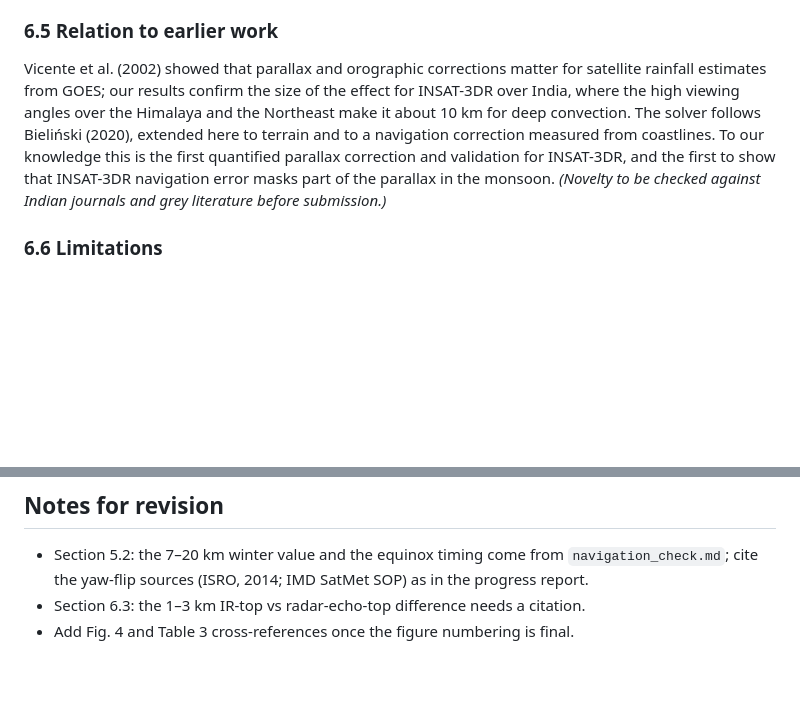
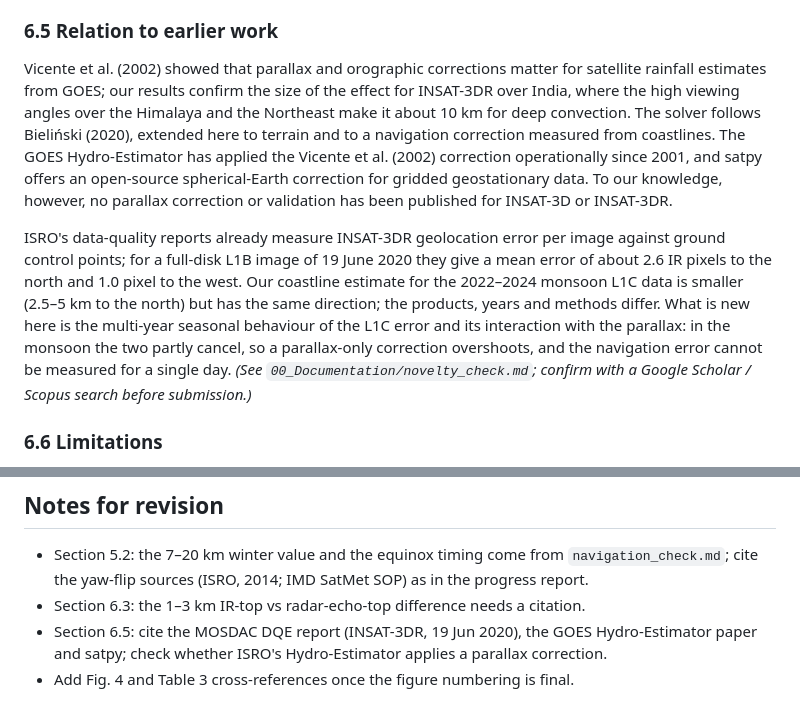
Before and after one commit to bapallinaveen60/PyGeoParallax-IN, a Markdown page: 08_manuscript/results_discussion_draft.md, 2 parts joined by grey strips. GitHub-like rendering; blank space fills up the shorter version.

Commit message:
Novelty check; narrow the navigation and open-source claims
Co-Authored-By: Claude Opus 5.5 <noreply@anthropic.com>

```diff
--- a/08_manuscript/results_discussion_draft.md
+++ b/08_manuscript/results_discussion_draft.md
@@ -120,7 +120,9 @@ Terrain does not affect the storm results but matters for anything observed at t
 
 ### 6.5 Relation to earlier work
 
-Vicente et al. (2002) showed that parallax and orographic corrections matter for satellite rainfall estimates from GOES; our results confirm the size of the effect for INSAT-3DR over India, where the high viewing angles over the Himalaya and the Northeast make it about 10 km for deep convection. The solver follows Bieliński (2020), extended here to terrain and to a navigation correction measured from coastlines. To our knowledge this is the first quantified parallax correction and validation for INSAT-3DR, and the first to show that INSAT-3DR navigation error masks part of the parallax in the monsoon. *(Novelty to be checked against Indian journals and grey literature before submission.)*
+Vicente et al. (2002) showed that parallax and orographic corrections matter for satellite rainfall estimates from GOES; our results confirm the size of the effect for INSAT-3DR over India, where the high viewing angles over the Himalaya and the Northeast make it about 10 km for deep convection. The solver follows Bieliński (2020), extended here to terrain and to a navigation correction measured from coastlines. The GOES Hydro-Estimator has applied the Vicente et al. (2002) correction operationally since 2001, and satpy offers an open-source spherical-Earth correction for gridded geostationary data. To our knowledge, however, no parallax correction or validation has been published for INSAT-3D or INSAT-3DR.
+
+ISRO's data-quality reports already measure INSAT-3DR geolocation error per image against ground control points; for a full-disk L1B image of 19 June 2020 they give a mean error of about 2.6 IR pixels to the north and 1.0 pixel to the west. Our coastline estimate for the 2022–2024 monsoon L1C data is smaller (2.5–5 km to the north) but has the same direction; the products, years and methods differ. What is new here is the multi-year seasonal behaviour of the L1C error and its interaction with the parallax: in the monsoon the two partly cancel, so a parallax-only correction overshoots, and the navigation error cannot be measured for a single day. *(See `00_Documentation/novelty_check.md`; confirm with a Google Scholar / Scopus search before submission.)*
 
 ### 6.6 Limitations
 
@@ -140,4 +142,5 @@ Vicente et al. (2002) showed that parallax and orographic corrections matter for
 
 - Section 5.2: the 7–20 km winter value and the equinox timing come from `navigation_check.md`; cite the yaw-flip sources (ISRO, 2014; IMD SatMet SOP) as in the progress report.
 - Section 6.3: the 1–3 km IR-top vs radar-echo-top difference needs a citation.
+- Section 6.5: cite the MOSDAC DQE report (INSAT-3DR, 19 Jun 2020), the GOES Hydro-Estimator paper and satpy; check whether ISRO's Hydro-Estimator applies a parallax correction.
 - Add Fig. 4 and Table 3 cross-references once the figure numbering is final.
```
Also changed, not shown: 00_Documentation/novelty_check.md (added, +34 -0 lines).
